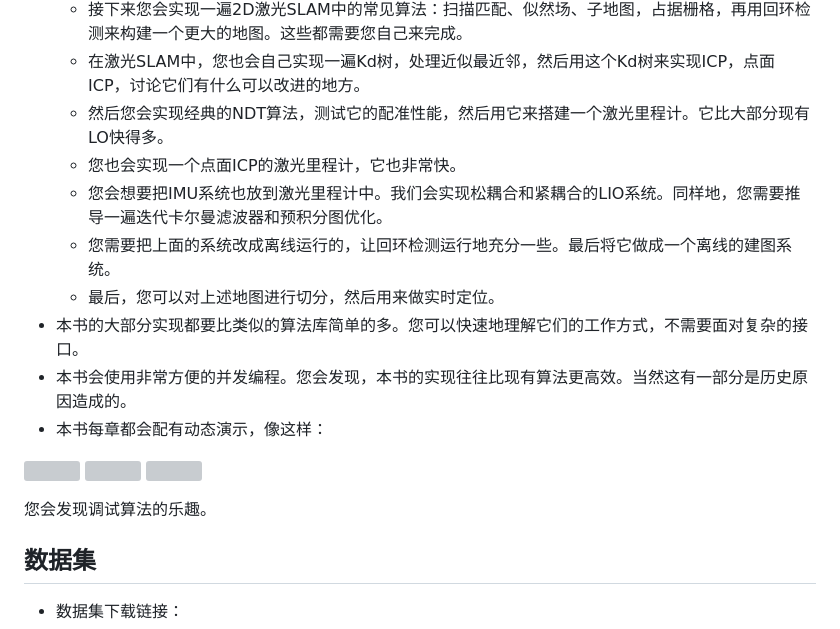
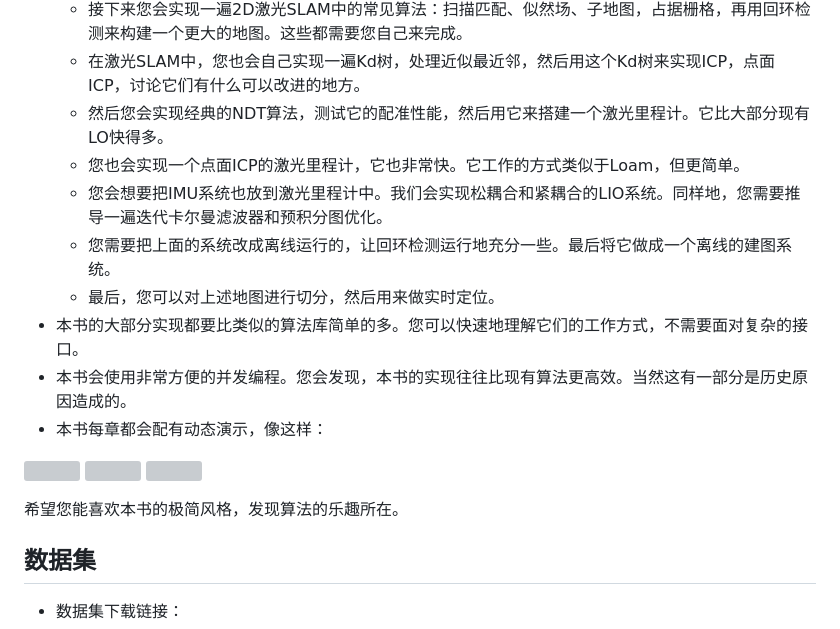
Before and after one commit to gaoxiang12/slam_in_autonomous_driving, a Markdown page: readme.md, the part around the change. Rendered like a GitHub page; grey boxes are pictures that could not be loaded.

```diff
--- a/readme.md
+++ b/readme.md
@@ -30,7 +30,7 @@
     - 接下来您会实现一遍2D激光SLAM中的常见算法：扫描匹配、似然场、子地图，占据栅格，再用回环检测来构建一个更大的地图。这些都需要您自己来完成。
     - 在激光SLAM中，您也会自己实现一遍Kd树，处理近似最近邻，然后用这个Kd树来实现ICP，点面ICP，讨论它们有什么可以改进的地方。
     - 然后您会实现经典的NDT算法，测试它的配准性能，然后用它来搭建一个激光里程计。它比大部分现有LO快得多。
-    - 您也会实现一个点面ICP的激光里程计，它也非常快。
+    - 您也会实现一个点面ICP的激光里程计，它也非常快。它工作的方式类似于Loam，但更简单。
     - 您会想要把IMU系统也放到激光里程计中。我们会实现松耦合和紧耦合的LIO系统。同样地，您需要推导一遍迭代卡尔曼滤波器和预积分图优化。
     - 您需要把上面的系统改成离线运行的，让回环检测运行地充分一些。最后将它做成一个离线的建图系统。
     - 最后，您可以对上述地图进行切分，然后用来做实时定位。
@@ -42,7 +42,7 @@
 ![](./doc/2dmapping_demo.gif)
 ![](./doc/lo_demo.gif)
 
-您会发现调试算法的乐趣。
+希望您能喜欢本书的极简风格，发现算法的乐趣所在。
 
 ## 数据集
 
```
